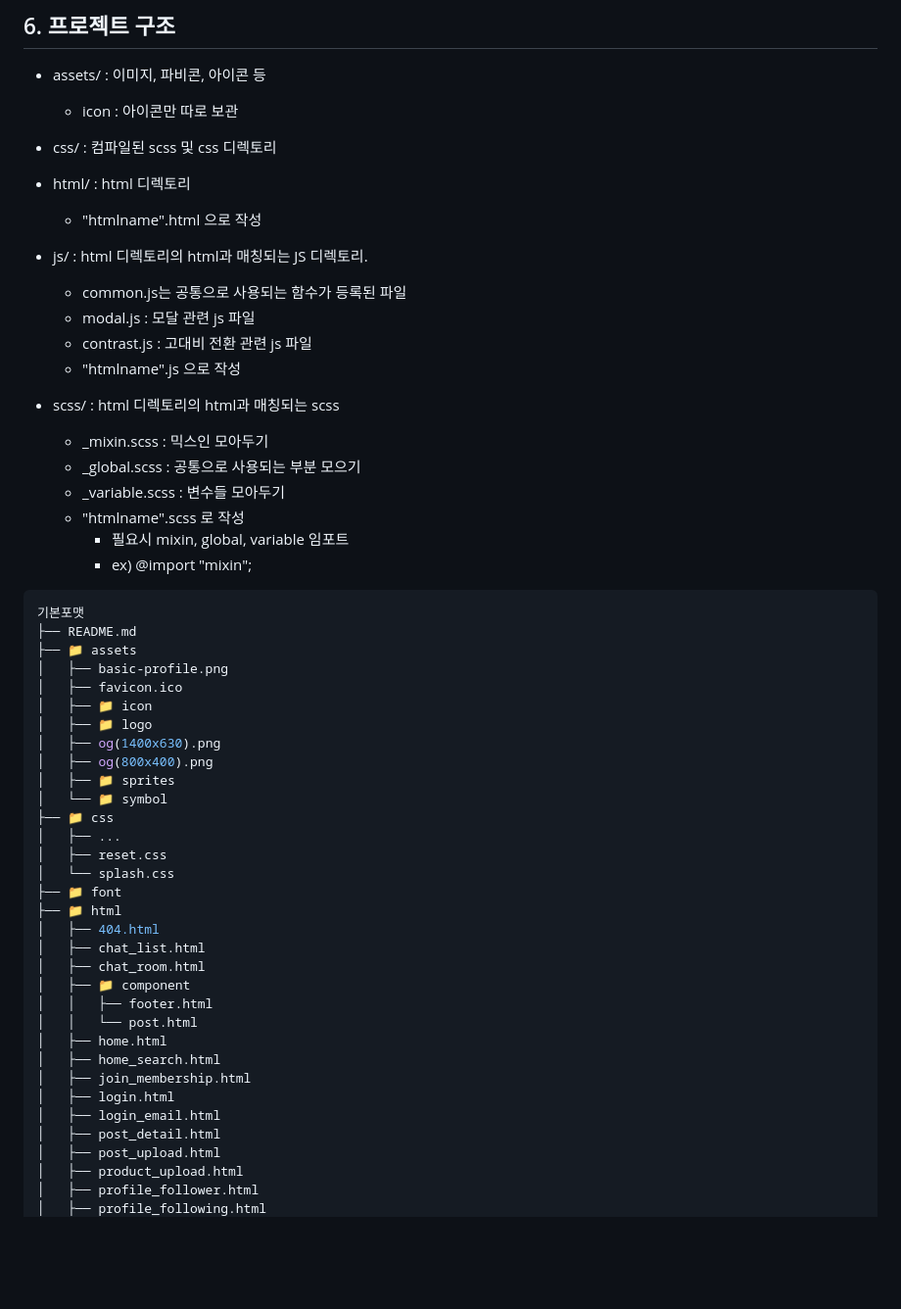
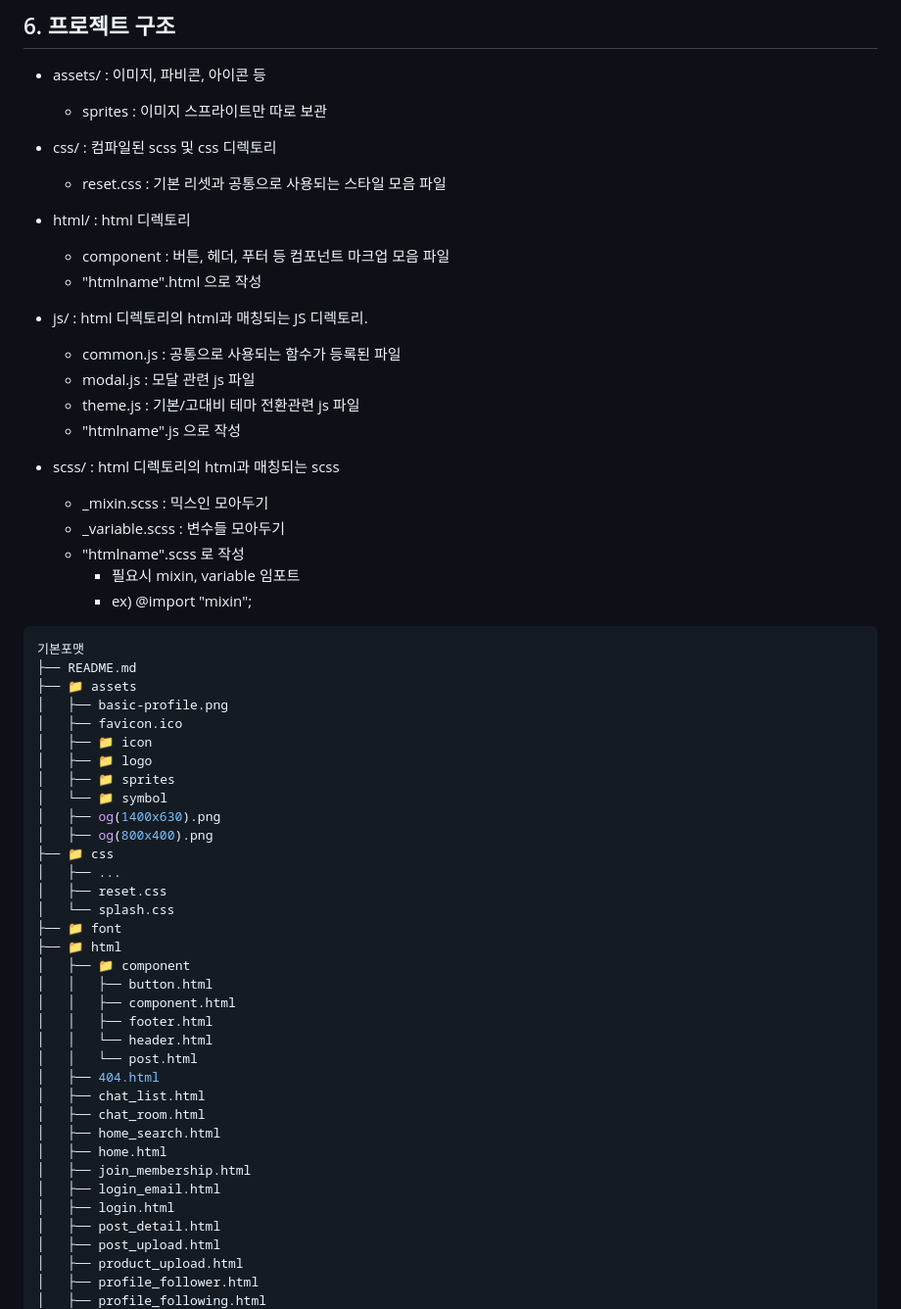
Before and after one commit to FRONTENDSCHOOL5/final-19-EggplantMarket, a Markdown page: README.md, the part around one of its changes. Shown at 98% size. Rendered like a GitHub page; blank space fills up the shorter version.

````diff
--- a/README.md
+++ b/README.md
@@ -160,25 +160,26 @@
 
 ## <span id = "tree">6. 프로젝트 구조</span>
 - assets/ : 이미지, 파비콘, 아이콘 등
-	- icon : 아이콘만 따로 보관
+	- sprites : 이미지 스프라이트만 따로 보관
 
 - css/ : 컴파일된 scss 및 css 디렉토리
+  - reset.css : 기본 리셋과 공통으로 사용되는 스타일 모음 파일
 
 - html/ : html 디렉토리
+  - component : 버튼, 헤더, 푸터 등 컴포넌트 마크업 모음 파일
   - "htmlname".html 으로 작성
 
 - js/ : html 디렉토리의 html과 매칭되는 JS 디렉토리.
-  - common.js는 공통으로 사용되는 함수가 등록된 파일
+  - common.js : 공통으로 사용되는 함수가 등록된 파일
   - modal.js : 모달 관련 js 파일
-  - contrast.js : 고대비 전환 관련 js 파일
+  - theme.js : 기본/고대비 테마 전환관련 js 파일
   - "htmlname".js 으로 작성
 
 - scss/ : html 디렉토리의 html과 매칭되는 scss
   - _mixin.scss : 믹스인 모아두기
-  - _global.scss : 공통으로 사용되는 부분 모으기
   - _variable.scss : 변수들 모아두기
   - "htmlname".scss 로 작성
-    - 필요시 mixin, global, variable 임포트
+    - 필요시 mixin, variable 임포트
     - ex) @import "mixin";
 
 ```bash
@@ -189,27 +190,30 @@
 │   ├── favicon.ico
 │   ├── 📁 icon
 │   ├── 📁 logo
+│   ├── 📁 sprites
+│   └── 📁 symbol
 │   ├── og(1400x630).png
 │   ├── og(800x400).png
-│   ├── 📁 sprites
-│   └── 📁 symbol
 ├── 📁 css
 │   ├── ...
 │   ├── reset.css
 │   └── splash.css
 ├── 📁 font
 ├── 📁 html
+│   ├── 📁 component
+│   │   ├── button.html
+│   │   ├── component.html
+│   │   ├── footer.html
+│   │   └── header.html
+│   │   └── post.html
 │   ├── 404.html
 │   ├── chat_list.html
 │   ├── chat_room.html
-│   ├── 📁 component
-│   │   ├── footer.html
-│   │   └── post.html
+│   ├── home_search.html
 │   ├── home.html
-│   ├── home_search.html
 │   ├── join_membership.html
+│   ├── login_email.html
 │   ├── login.html
-│   ├── login_email.html
 │   ├── post_detail.html
 │   ├── post_upload.html
 │   ├── product_upload.html
````
Also changed, not shown: other parts of README.md (+24 -20 lines).
